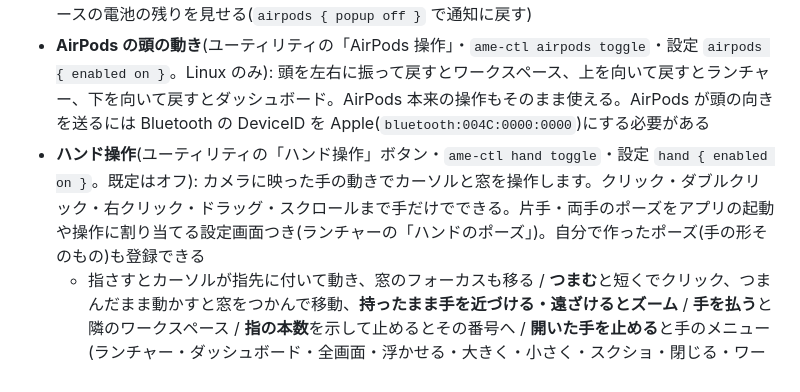
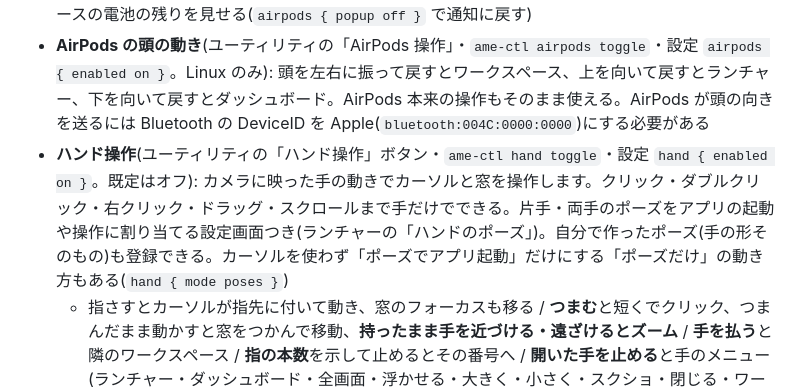
Before and after one commit to TatsuyaM2667/ame-shell, a Markdown page: README.md, the part around the change. Rendered like a GitHub page.

Commit message:
ドキュメント: ポーズだけ・今のポーズを取り込む
Co-Authored-By: Claude Opus 5.5 <noreply@anthropic.com>

```diff
--- a/README.md
+++ b/README.md
@@ -57,7 +57,7 @@ River 0.3 のセッションでも、シェル部分(ドロワー・壁紙・ラ
 - **スリープのあとに AirPods をつなぎ直す**: スリープの前につながっていたイヤホン・スピーカーを、戻るとすぐつなぎ直して音の出力先にも戻す(`airpods { reconnect-after-sleep off }` で止める)
 - **AirPods をつないだときのカード**: iPhone / iPad のように画面の下からカードが上がり、左右とケースの電池の残りを見せる(`airpods { popup off }` で通知に戻す)
 - **AirPods の頭の動き**(ユーティリティの「AirPods 操作」・`ame-ctl airpods toggle`・設定 `airpods { enabled on }`。Linux のみ): 頭を左右に振って戻すとワークスペース、上を向いて戻すとランチャー、下を向いて戻すとダッシュボード。AirPods 本来の操作もそのまま使える。AirPods が頭の向きを送るには Bluetooth の DeviceID を Apple(`bluetooth:004C:0000:0000`)にする必要がある
-- **ハンド操作**(ユーティリティの「ハンド操作」ボタン・`ame-ctl hand toggle`・設定 `hand { enabled on }`。既定はオフ): カメラに映った手の動きでカーソルと窓を操作します。クリック・ダブルクリック・右クリック・ドラッグ・スクロールまで手だけでできる。片手・両手のポーズをアプリの起動や操作に割り当てる設定画面つき(ランチャーの「ハンドのポーズ」)。自分で作ったポーズ(手の形そのもの)も登録できる
+- **ハンド操作**(ユーティリティの「ハンド操作」ボタン・`ame-ctl hand toggle`・設定 `hand { enabled on }`。既定はオフ): カメラに映った手の動きでカーソルと窓を操作します。クリック・ダブルクリック・右クリック・ドラッグ・スクロールまで手だけでできる。片手・両手のポーズをアプリの起動や操作に割り当てる設定画面つき(ランチャーの「ハンドのポーズ」)。自分で作ったポーズ(手の形そのもの)も登録できる。カーソルを使わず「ポーズでアプリ起動」だけにする「ポーズだけ」の動き方もある(`hand { mode poses }`)
   - 指さすとカーソルが指先に付いて動き、窓のフォーカスも移る / **つまむ**と短くでクリック、つまんだまま動かすと窓をつかんで移動、**持ったまま手を近づける・遠ざけるとズーム** /
     **手を払う**と隣のワークスペース / **指の本数**を示して止めるとその番号へ / **開いた手を止める**と手のメニュー(ランチャー・ダッシュボード・全画面・浮かせる・大きく・小さく・スクショ・閉じる・ワークスペース 1〜9)/ **握りこぶし**で閉じる。操作のたびに水の波紋、カーソルの後ろには船の航跡のような V 字の波
   - 手の認識は MediaPipe の手のモデル(Apache-2.0、約 8MB。初めてオンにしたときに `~/.local/share/ame-shell/models` へ取ってくる)を、**Zig で書いた推論エンジン**(別のリポジトリ [ame-hand](https://github.com/TatsuyaM2667/ame-hand)。ame-shell 側は River の操作につなぐ `src/hand/hand.zig`)で動かします。C++・Python・OpenCV は使いません
```
Also changed, not shown: 1 other file.
